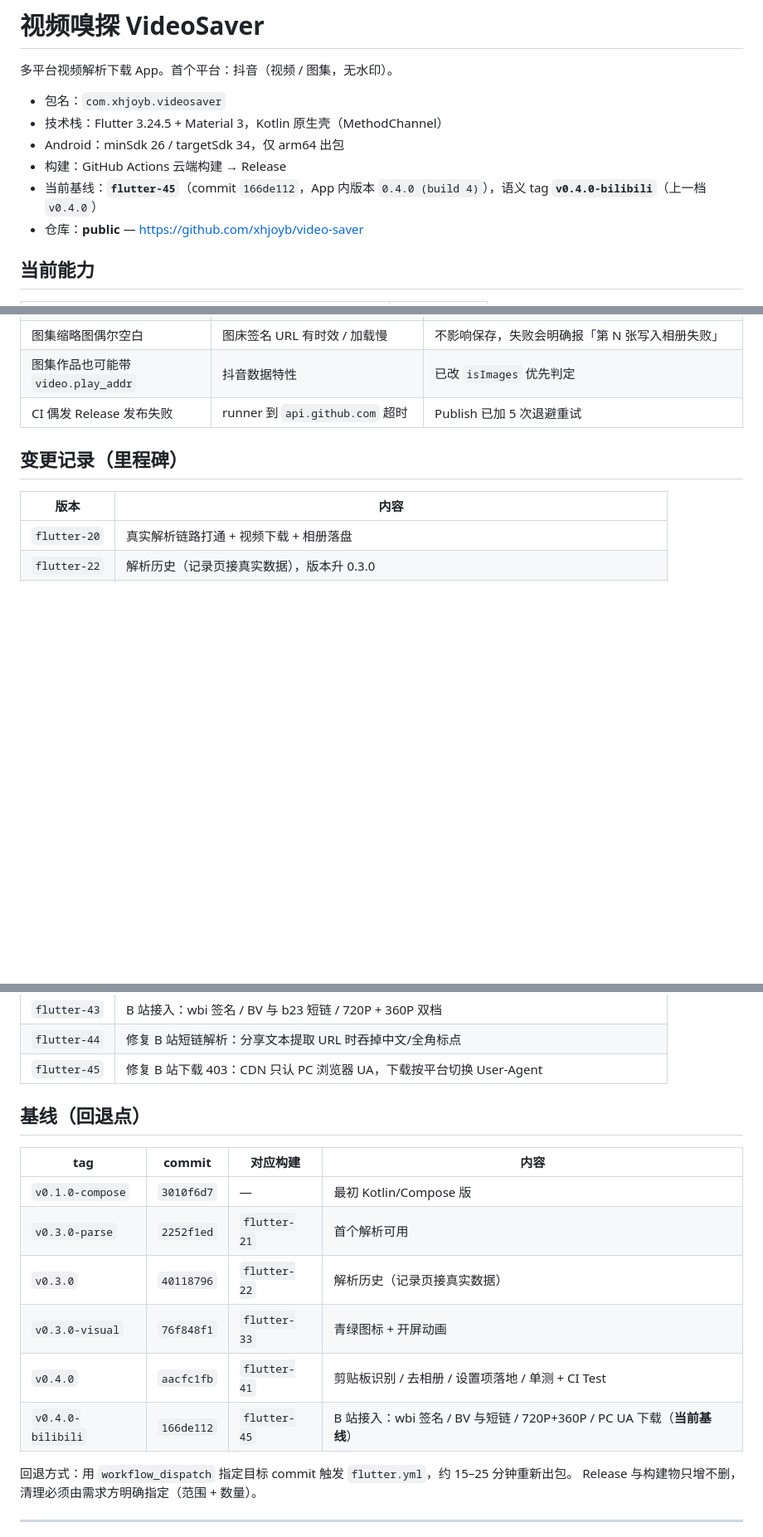
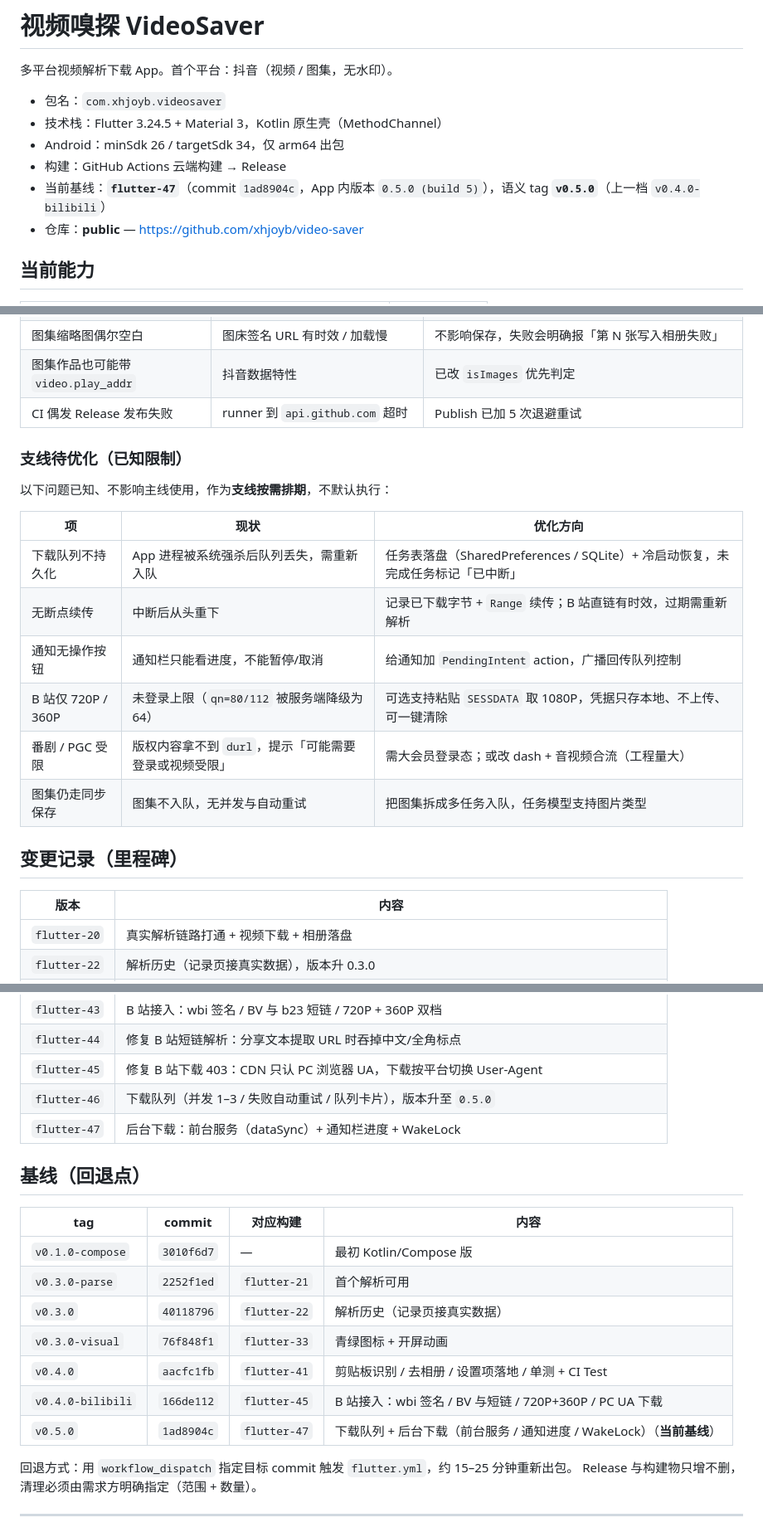
Before and after one commit to xhjoyb/video-saver, a Markdown page: README.md, 3 parts joined by grey strips. Shown at 83% size. Rendered like a GitHub page; blank space fills up the shorter version.

Commit message:
docs: 基线推进至 v0.5.0（flutter-47），已知限制归入支线待优化

```diff
--- a/README.md
+++ b/README.md
@@ -6,7 +6,7 @@
 - 技术栈：Flutter 3.24.5 + Material 3，Kotlin 原生壳（MethodChannel）
 - Android：minSdk 26 / targetSdk 34，仅 arm64 出包
 - 构建：GitHub Actions 云端构建 → Release
-- 当前基线：**`flutter-45`**（commit `166de112`，App 内版本 `0.4.0 (build 4)`），语义 tag **`v0.4.0-bilibili`**（上一档 `v0.4.0`）
+- 当前基线：**`flutter-47`**（commit `1ad8904c`，App 内版本 `0.5.0 (build 5)`），语义 tag **`v0.5.0`**（上一档 `v0.4.0-bilibili`）
 - 仓库：**public** — https://github.com/xhjoyb/video-saver
 
 ## 当前能力
@@ -152,6 +152,19 @@ App 内开发者页面：**设置 → 开发者 → 解析探针**，把 WebView
 | 图集作品也可能带 `video.play_addr` | 抖音数据特性 | 已改 `isImages` 优先判定 |
 | CI 偶发 Release 发布失败 | runner 到 `api.github.com` 超时 | Publish 已加 5 次退避重试 |
 
+### 支线待优化（已知限制）
+
+以下问题已知、不影响主线使用，作为**支线按需排期**，不默认执行：
+
+| 项 | 现状 | 优化方向 |
+|---|---|---|
+| 下载队列不持久化 | App 进程被系统强杀后队列丢失，需重新入队 | 任务表落盘（SharedPreferences / SQLite）+ 冷启动恢复，未完成任务标记「已中断」 |
+| 无断点续传 | 中断后从头重下 | 记录已下载字节 + `Range` 续传；B 站直链有时效，过期需重新解析 |
+| 通知无操作按钮 | 通知栏只能看进度，不能暂停/取消 | 给通知加 `PendingIntent` action，广播回传队列控制 |
+| B 站仅 720P / 360P | 未登录上限（`qn=80/112` 被服务端降级为 64） | 可选支持粘贴 `SESSDATA` 取 1080P，凭据只存本地、不上传、可一键清除 |
+| 番剧 / PGC 受限 | 版权内容拿不到 `durl`，提示「可能需要登录或视频受限」 | 需大会员登录态；或改 dash + 音视频合流（工程量大） |
+| 图集仍走同步保存 | 图集不入队，无并发与自动重试 | 把图集拆成多任务入队，任务模型支持图片类型 |
+
 ## 变更记录（里程碑）
 
 | 版本 | 内容 |
@@ -179,6 +192,8 @@ App 内开发者页面：**设置 → 开发者 → 解析探针**，把 WebView
 | `flutter-43` | B 站接入：wbi 签名 / BV 与 b23 短链 / 720P + 360P 双档 |
 | `flutter-44` | 修复 B 站短链解析：分享文本提取 URL 时吞掉中文/全角标点 |
 | `flutter-45` | 修复 B 站下载 403：CDN 只认 PC 浏览器 UA，下载按平台切换 User-Agent |
+| `flutter-46` | 下载队列（并发 1–3 / 失败自动重试 / 队列卡片），版本升至 `0.5.0` |
+| `flutter-47` | 后台下载：前台服务（dataSync）+ 通知栏进度 + WakeLock |
 
 ## 基线（回退点）
 
@@ -189,7 +204,8 @@ App 内开发者页面：**设置 → 开发者 → 解析探针**，把 WebView
 | `v0.3.0` | `40118796` | `flutter-22` | 解析历史（记录页接真实数据） |
 | `v0.3.0-visual` | `76f848f1` | `flutter-33` | 青绿图标 + 开屏动画 |
 | `v0.4.0` | `aacfc1fb` | `flutter-41` | 剪贴板识别 / 去相册 / 设置项落地 / 单测 + CI Test |
-| `v0.4.0-bilibili` | `166de112` | `flutter-45` | B 站接入：wbi 签名 / BV 与短链 / 720P+360P / PC UA 下载（**当前基线**） |
+| `v0.4.0-bilibili` | `166de112` | `flutter-45` | B 站接入：wbi 签名 / BV 与短链 / 720P+360P / PC UA 下载 |
+| `v0.5.0` | `1ad8904c` | `flutter-47` | 下载队列 + 后台下载（前台服务 / 通知进度 / WakeLock）（**当前基线**） |
 
 回退方式：用 `workflow_dispatch` 指定目标 commit 触发 `flutter.yml`，约 15–25 分钟重新出包。
 Release 与构建物只增不删，清理必须由需求方明确指定（范围 + 数量）。
```
Also changed, not shown: other parts of README.md (+2 -2 lines).
